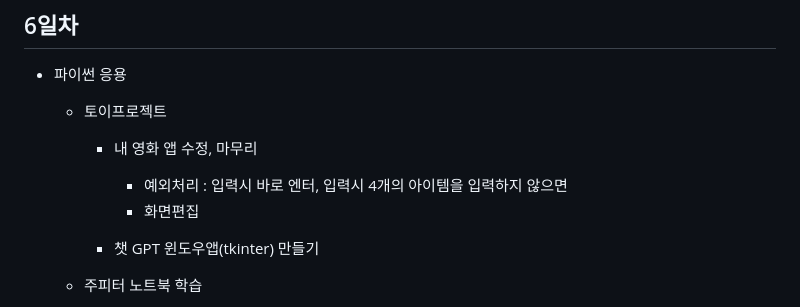
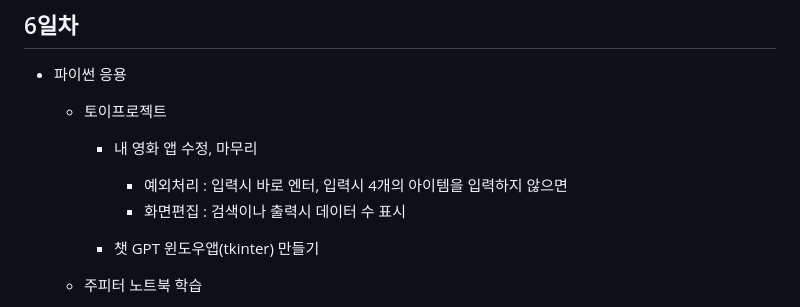
Before and after one commit to Bokyung-R/IoT-python-2025, a Markdown page: README.md, the part around the change. GitHub-like rendering.

Commit message:
내 영화 앱 완료

```diff
--- a/README.md
+++ b/README.md
@@ -138,7 +138,7 @@ IoT 개발자 기초 프로그래밍 언어 리포지토리
     - 토이프로젝트
         - 내 영화 앱 수정, 마무리
             - 예외처리 : 입력시 바로 엔터, 입력시 4개의 아이템을 입력하지 않으면
-            - 화면편집
+            - 화면편집 : 검색이나 출력시 데이터 수 표시
 
         - 챗 GPT 윈도우앱(tkinter) 만들기
 
```
